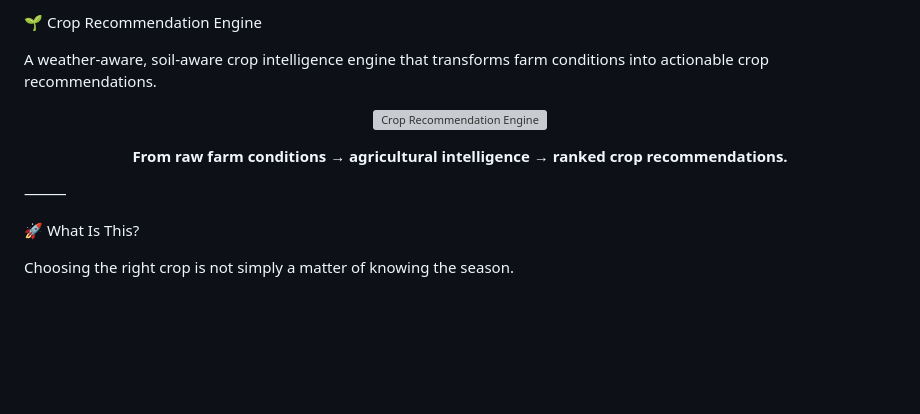
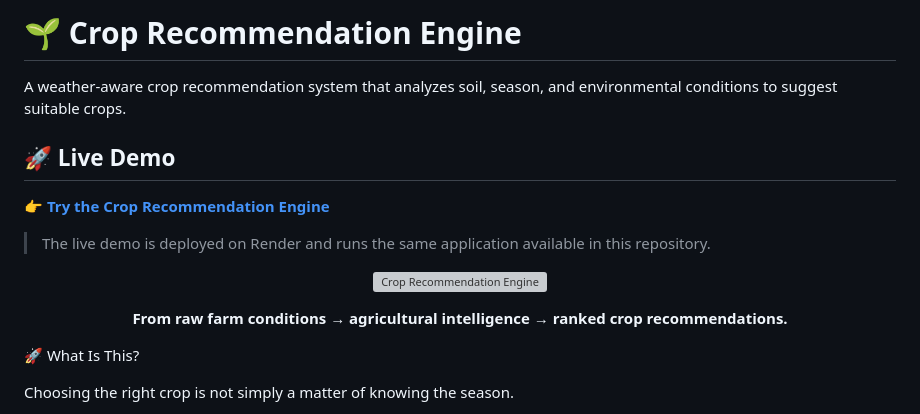
Before and after one commit to shaheeq27/Crop-Recommendation-Engine, a Markdown page: README.md, the part around the change. GitHub-like rendering; blank space fills up the shorter version; grey boxes are pictures that could not be loaded.

Commit message:
Revise README content and formatting
Updated the README to enhance clarity and add a live demo link.

```diff
--- a/README.md
+++ b/README.md
@@ -1,6 +1,12 @@
-🌱 Crop Recommendation Engine
+# 🌱 Crop Recommendation Engine
 
-A weather-aware, soil-aware crop intelligence engine that transforms farm conditions into actionable crop recommendations.
+A weather-aware crop recommendation system that analyzes soil, season, and environmental conditions to suggest suitable crops.
+
+## 🚀 Live Demo
+
+👉 **[Try the Crop Recommendation Engine](https://dynamic-crop-recommendation-system.onrender.com/)**
+
+> The live demo is deployed on Render and runs the same application available in this repository.
 
 <p align="center">
   <img src="static/background.jpg" alt="Crop Recommendation Engine" width="900"/>
@@ -9,7 +15,6 @@ A weather-aware, soil-aware crop intelligence engine that transforms farm condit
   <strong>From raw farm conditions → agricultural intelligence → ranked crop recommendations.</strong>
 </p>
 
-⸻
 
 🚀 What Is This?
 
```
